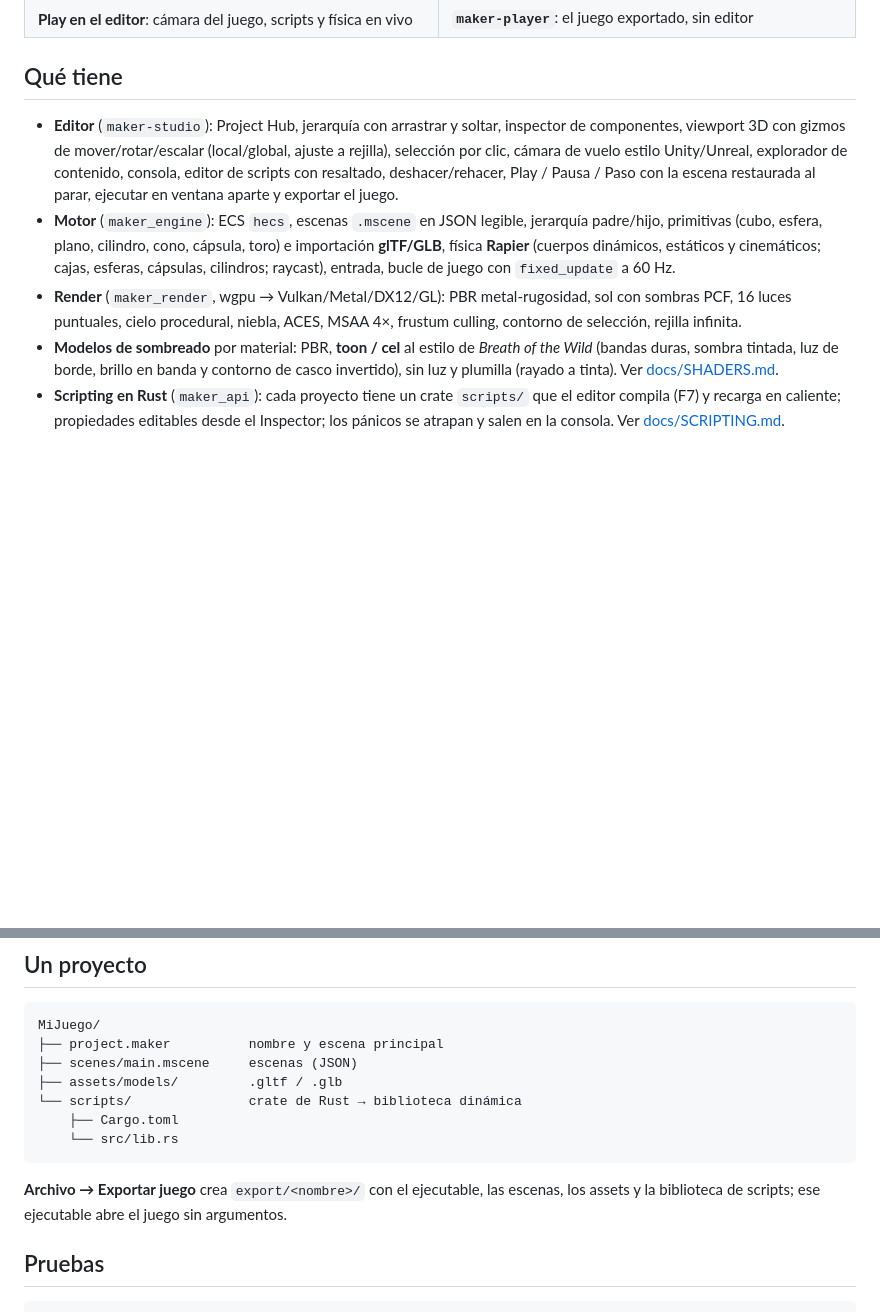
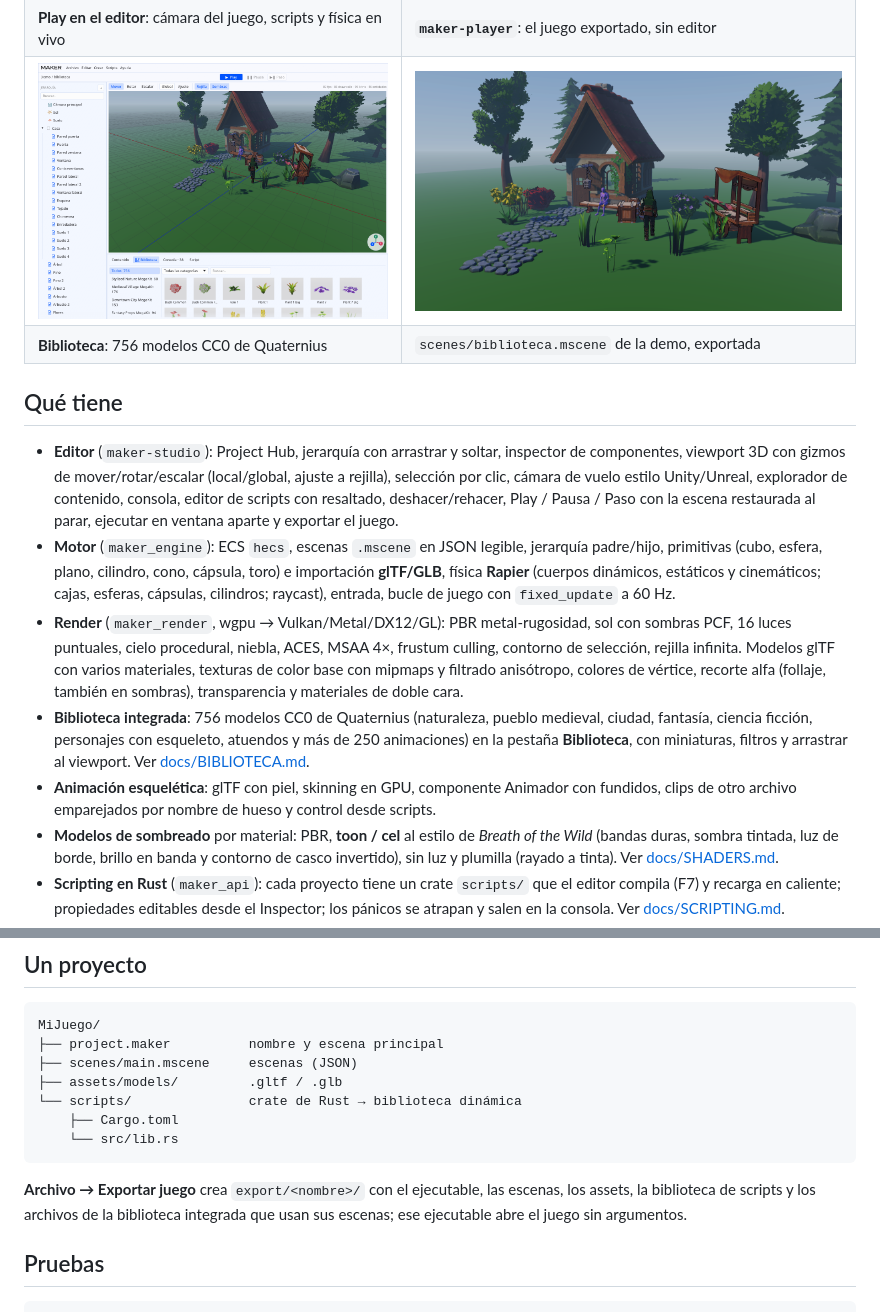
Before and after one commit to evilrender23/Maker-Studio, a Markdown page: README.md, 2 parts joined by grey strips. Drawn GitHub-style; pictures changed too: docs/img/biblioteca.png (added), docs/img/biblioteca_juego.png (added); blank space fills up the shorter version.

````diff
--- a/README.md
+++ b/README.md
@@ -16,6 +16,8 @@ scripts de cada juego.
 |---|---|
 | ![Play en el editor](docs/img/play.png) | ![Juego exportado](docs/img/player.png) |
 | **Play en el editor**: cámara del juego, scripts y física en vivo | **`maker-player`**: el juego exportado, sin editor |
+| ![Biblioteca](docs/img/biblioteca.png) | ![Escena de la biblioteca](docs/img/biblioteca_juego.png) |
+| **Biblioteca**: 756 modelos CC0 de Quaternius | `scenes/biblioteca.mscene` de la demo, exportada |
 
 ## Qué tiene
 
@@ -32,7 +34,18 @@ scripts de cada juego.
   raycast), entrada, bucle de juego con `fixed_update` a 60 Hz.
 - **Render** (`maker_render`, wgpu → Vulkan/Metal/DX12/GL): PBR metal-rugosidad,
   sol con sombras PCF, 16 luces puntuales, cielo procedural, niebla, ACES,
-  MSAA 4×, frustum culling, contorno de selección, rejilla infinita.
+  MSAA 4×, frustum culling, contorno de selección, rejilla infinita. Modelos
+  glTF con varios materiales, texturas de color base con mipmaps y filtrado
+  anisótropo, colores de vértice, recorte alfa (follaje, también en sombras),
+  transparencia y materiales de doble cara.
+- **Biblioteca integrada**: 756 modelos CC0 de Quaternius (naturaleza,
+  pueblo medieval, ciudad, fantasía, ciencia ficción, personajes con
+  esqueleto, atuendos y más de 250 animaciones) en la pestaña **Biblioteca**,
+  con miniaturas, filtros y arrastrar al viewport. Ver
+  [docs/BIBLIOTECA.md](docs/BIBLIOTECA.md).
+- **Animación esquelética**: glTF con piel, skinning en GPU, componente
+  Animador con fundidos, clips de otro archivo emparejados por nombre de hueso
+  y control desde scripts.
 - **Modelos de sombreado** por material: PBR, **toon / cel** al estilo de
   *Breath of the Wild* (bandas duras, sombra tintada, luz de borde, brillo en
   banda y contorno de casco invertido), sin luz y plumilla (rayado a tinta).
@@ -143,8 +156,8 @@ MiJuego/
 ```
 
 **Archivo → Exportar juego** crea `export/<nombre>/` con el ejecutable, las
-escenas, los assets y la biblioteca de scripts; ese ejecutable abre el juego
-sin argumentos.
+escenas, los assets, la biblioteca de scripts y los archivos de la biblioteca
+integrada que usan sus escenas; ese ejecutable abre el juego sin argumentos.
 
 ## Pruebas
 
````
Also changed, not shown: docs/ARQUITECTURA.md (+26 -6 lines), docs/BIBLIOTECA.md (added, +133 -0 lines), 9 other files.
